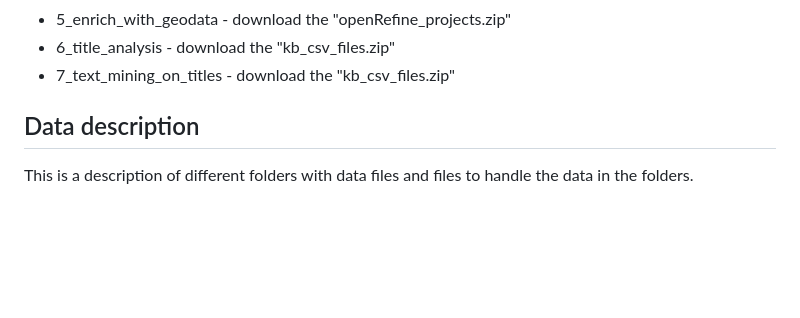
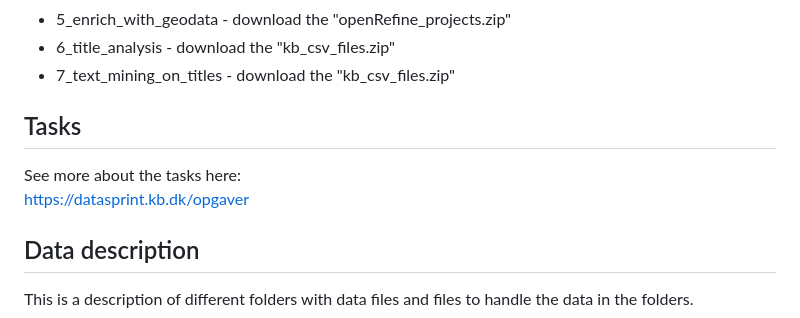
Before and after one commit to KB-Datasprint/datasprint2024, a Markdown page: README.md, the part around the change. Drawn GitHub-style; blank space fills up the shorter version.

```diff
--- a/README.md
+++ b/README.md
@@ -14,7 +14,9 @@ The different notebooks require different data, which can be downloaded from the
 * 6_title_analysis - download the "kb_csv_files.zip"
 * 7_text_mining_on_titles - download the "kb_csv_files.zip"
 
-
+## Tasks
+See more about the tasks here:
+https://datasprint.kb.dk/opgaver
 
 ## Data description
 This is a description of different folders with data files and files to handle the data in the folders.
```
